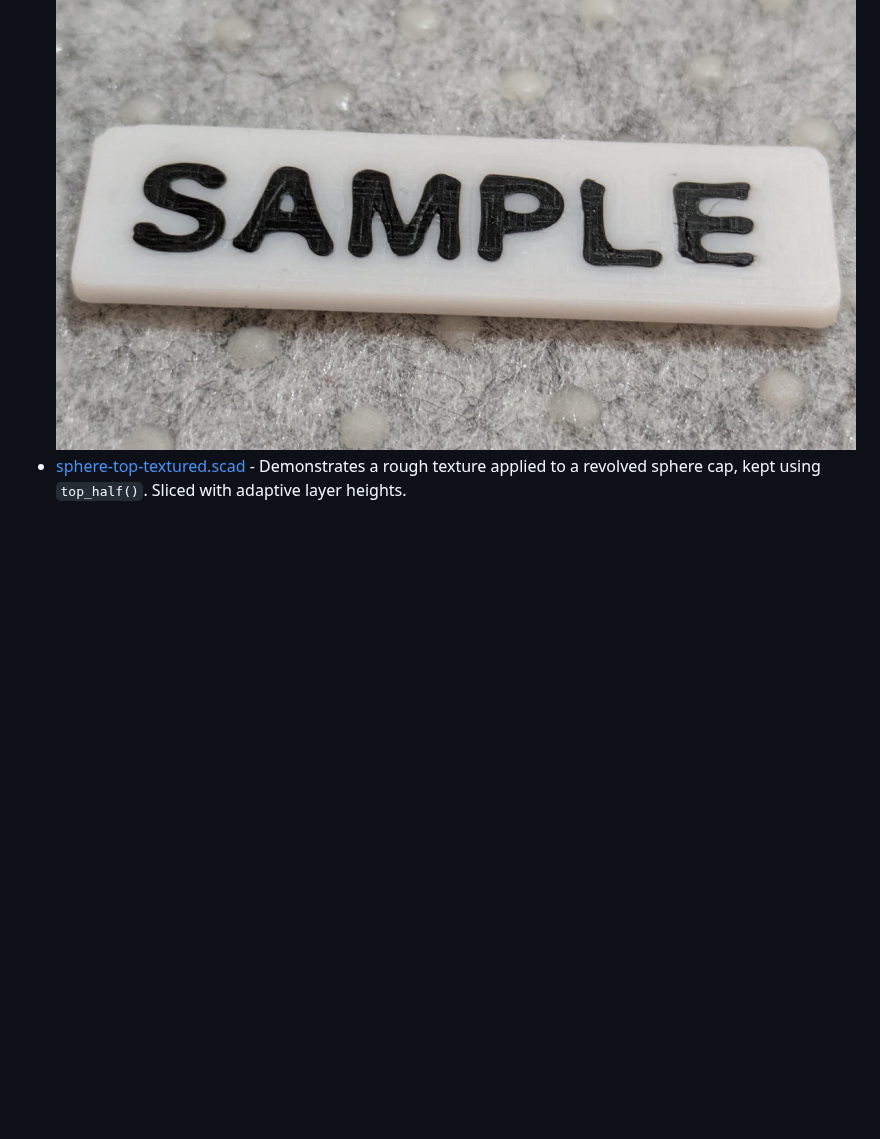
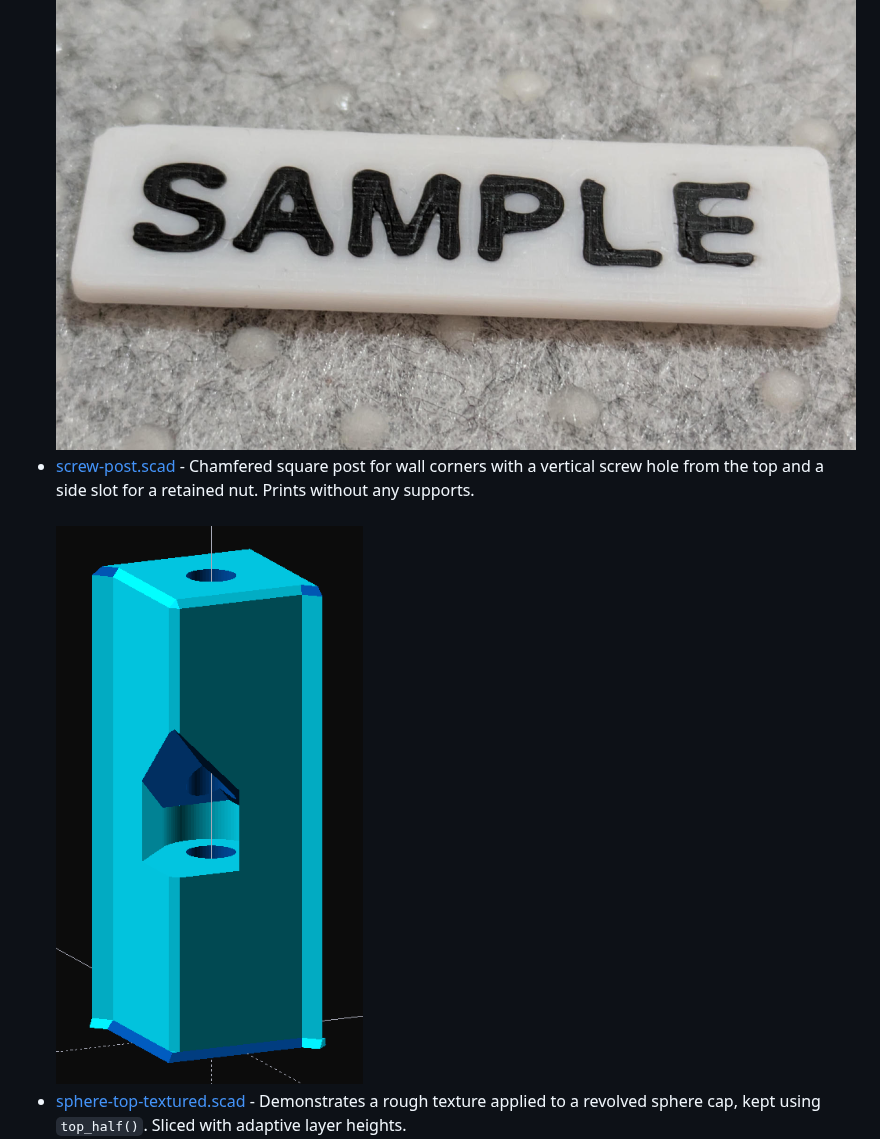
Before and after one commit to jhermann/things, a Markdown page: bosl2/README.md, the part around one of its changes. Rendered like a GitHub page; pictures changed too: bosl2/screw-post-model.png (added); blank space fills up the shorter version.

Commit message:
add screw-post to list

```diff
--- a/bosl2/README.md
+++ b/bosl2/README.md
@@ -16,6 +16,7 @@ Using OpenSCAD together with the BOSL2 library.
 - [attach.scad](./attach.scad) - Demonstrates BOSL2 anchors and `attach()` by cutting an attached countersunk hole into a box.
 - [holes-grid.scad](./holes-grid.scad) - Perforated plate with a configurable rounded outline, chamfered edges, and repeated beveled holes. [🧊✏️][mw-holes-grid]
 - [name-plate.scad](./name-plate.scad) - Configurable rounded name plate with recessed text. [🧊✏️][mw-name-plate] <br /><br /> ![printed](./name-plate.jpg)
+- [screw-post.scad](./screw-post.scad) - Chamfered square post for wall corners with a vertical screw hole from the top and a side slot for a retained nut. Prints without any supports. <br /><br /> ![screw post preview](./screw-post-model.png)
 - [sphere-top-textured.scad](./sphere-top-textured.scad) - Demonstrates a rough texture applied to a revolved sphere cap, kept using `top_half()`. Sliced with adaptive layer heights. <br /> ![printed cap](./sphere-top-textured-printed.jpg)
 - [texture-brushed-metal.scad](./texture-brushed-metal.scad) - Demonstrates a brushed-metal texture applied to OpenSCAD geometry. <br /><br /> ![printed](./texture-brushed-metal.jpg) <br /> *Red Copper PLA • rows 30 • cols 20 • depth 0.25*
 - [texture-rough.scad](./texture-rough.scad) - Demonstrates the built-in rough texture applied to a cylindrical print. <br /><br /> ![printed](./texture-rough.jpg) <br /> *Red Copper PLA • size 5×55 • depth 0.15*
```
Also changed, not shown: other parts of bosl2/README.md (+0 -1 lines).
